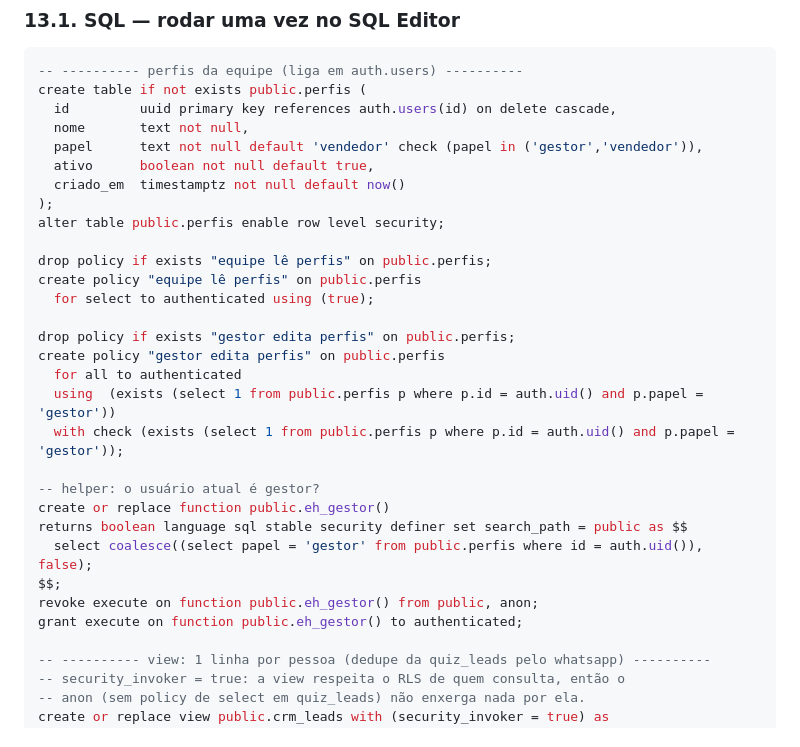
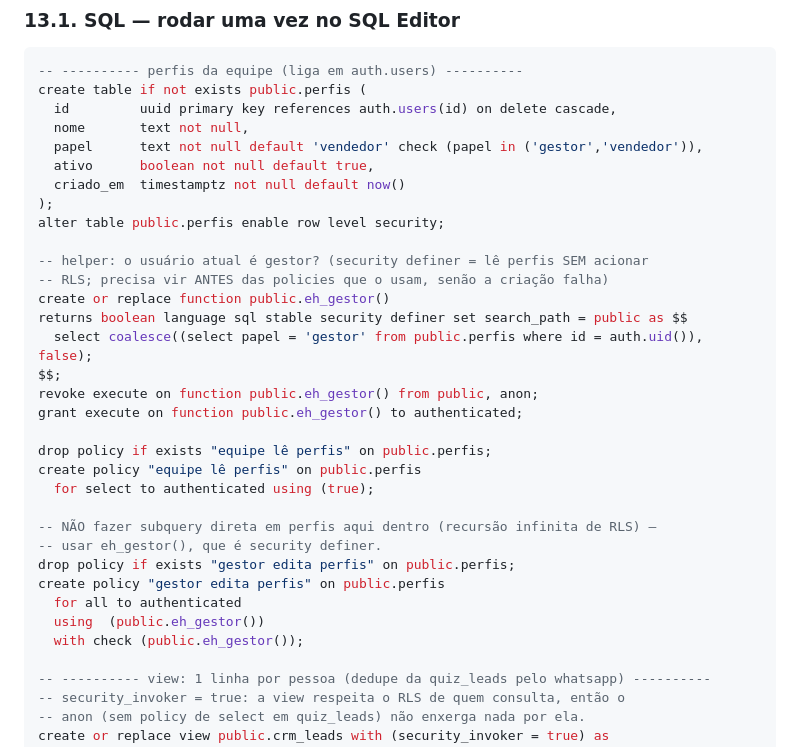
Before and after one commit to novvasaudeintegrativa-cmyk/congressocancer2026, a Markdown page: SUPABASE.md, the part around the change. Drawn GitHub-style.

Commit message:
CRM Fase 1: corrige recursao infinita na policy de perfis (usar eh_gestor)

```diff
--- a/SUPABASE.md
+++ b/SUPABASE.md
@@ -976,23 +976,26 @@ create table if not exists public.perfis (
 );
 alter table public.perfis enable row level security;
 
-drop policy if exists "equipe lê perfis" on public.perfis;
-create policy "equipe lê perfis" on public.perfis
-  for select to authenticated using (true);
-
-drop policy if exists "gestor edita perfis" on public.perfis;
-create policy "gestor edita perfis" on public.perfis
-  for all to authenticated
-  using  (exists (select 1 from public.perfis p where p.id = auth.uid() and p.papel = 'gestor'))
-  with check (exists (select 1 from public.perfis p where p.id = auth.uid() and p.papel = 'gestor'));
-
--- helper: o usuário atual é gestor?
+-- helper: o usuário atual é gestor? (security definer = lê perfis SEM acionar
+-- RLS; precisa vir ANTES das policies que o usam, senão a criação falha)
 create or replace function public.eh_gestor()
 returns boolean language sql stable security definer set search_path = public as $$
   select coalesce((select papel = 'gestor' from public.perfis where id = auth.uid()), false);
 $$;
 revoke execute on function public.eh_gestor() from public, anon;
 grant execute on function public.eh_gestor() to authenticated;
+
+drop policy if exists "equipe lê perfis" on public.perfis;
+create policy "equipe lê perfis" on public.perfis
+  for select to authenticated using (true);
+
+-- NÃO fazer subquery direta em perfis aqui dentro (recursão infinita de RLS) —
+-- usar eh_gestor(), que é security definer.
+drop policy if exists "gestor edita perfis" on public.perfis;
+create policy "gestor edita perfis" on public.perfis
+  for all to authenticated
+  using  (public.eh_gestor())
+  with check (public.eh_gestor());
 
 -- ---------- view: 1 linha por pessoa (dedupe da quiz_leads pelo whatsapp) ----------
 -- security_invoker = true: a view respeita o RLS de quem consulta, então o
```
